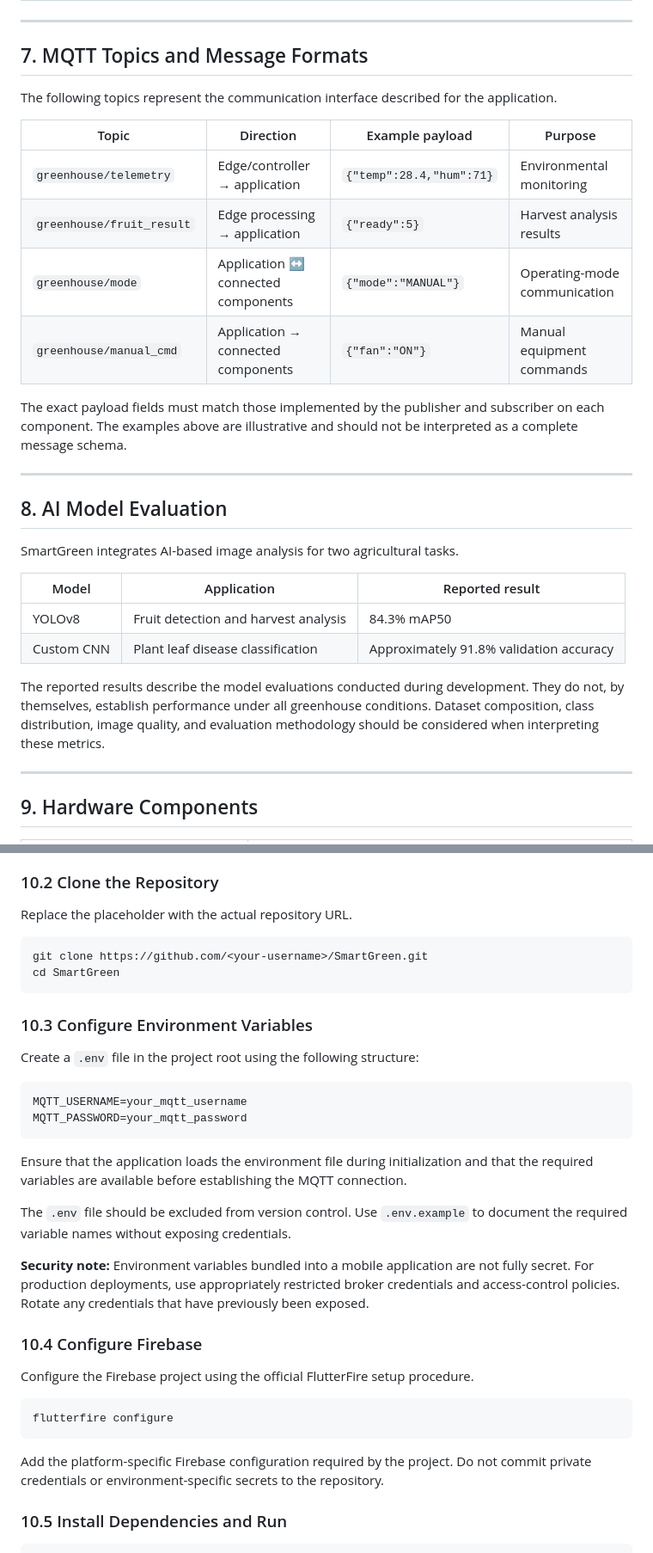
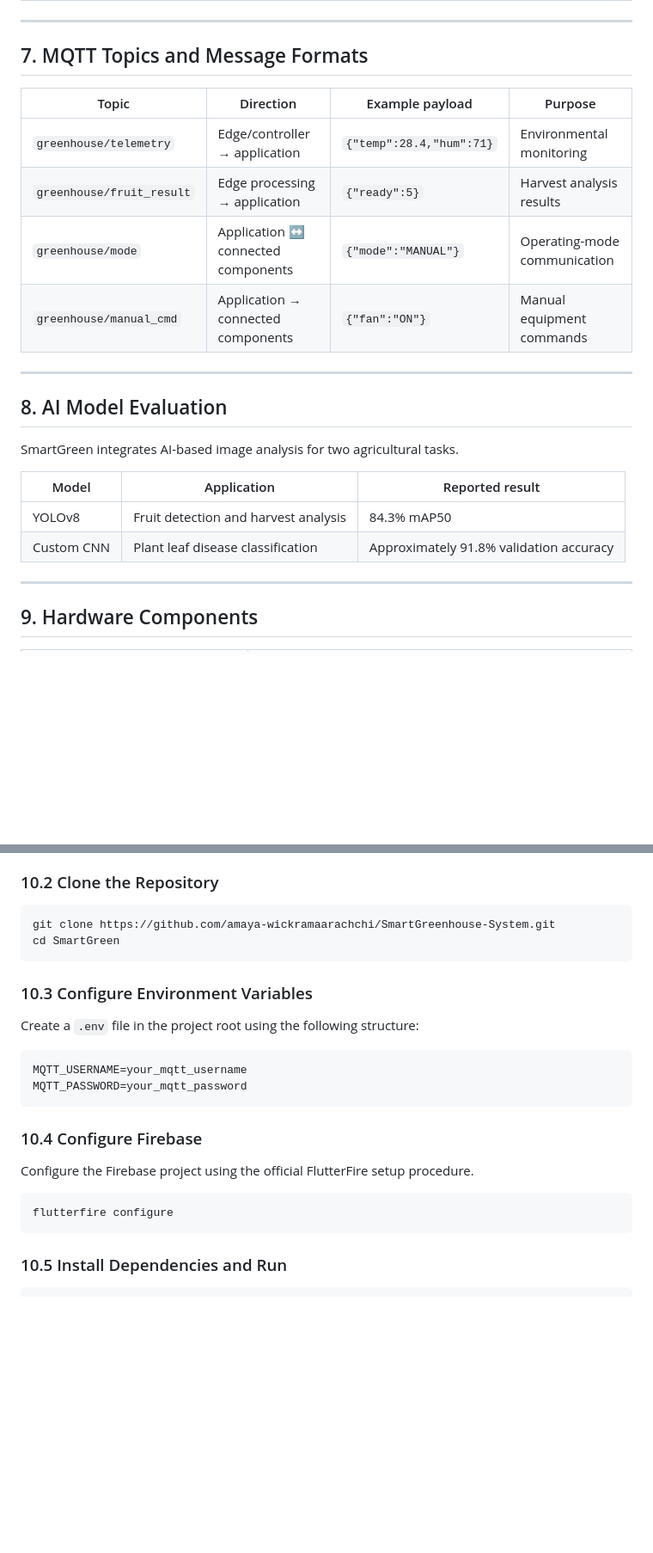
Before and after one commit to Amaya-Wickramaarachchi/SmartGreenhouse-System, a Markdown page: README.md, 2 parts joined by grey strips. Shown at 86% size. Drawn GitHub-style; blank space fills up the shorter version.

Commit message:
Refactor README by removing unnecessary notes
Removed notes and implementation considerations from various sections of the README to streamline content and improve clarity.

````diff
--- a/README.md
+++ b/README.md
@@ -219,16 +215,12 @@ sequenceDiagram
 
 ## 7. MQTT Topics and Message Formats
 
-The following topics represent the communication interface described for the application.
-
 | Topic | Direction | Example payload | Purpose |
 |---|---|---|---|
 | `greenhouse/telemetry` | Edge/controller → application | `{"temp":28.4,"hum":71}` | Environmental monitoring |
 | `greenhouse/fruit_result` | Edge processing → application | `{"ready":5}` | Harvest analysis results |
 | `greenhouse/mode` | Application ↔ connected components | `{"mode":"MANUAL"}` | Operating-mode communication |
 | `greenhouse/manual_cmd` | Application → connected components | `{"fan":"ON"}` | Manual equipment commands |
-
-The exact payload fields must match those implemented by the publisher and subscriber on each component. The examples above are illustrative and should not be interpreted as a complete message schema.
 
 ---
 
@@ -240,8 +232,6 @@ SmartGreen integrates AI-based image analysis for two agricultural tasks.
 |---|---|---|
 | YOLOv8 | Fruit detection and harvest analysis | 84.3% mAP50 |
 | Custom CNN | Plant leaf disease classification | Approximately 91.8% validation accuracy |
-
-The reported results describe the model evaluations conducted during development. They do not, by themselves, establish performance under all greenhouse conditions. Dataset composition, class distribution, image quality, and evaluation methodology should be considered when interpreting these metrics.
 
 ---
 
@@ -277,10 +265,9 @@ The final hardware configuration should be documented according to the component
 
 ### 10.2 Clone the Repository
 
-Replace the placeholder with the actual repository URL.
 
 ```bash
-git clone https://github.com/<your-username>/SmartGreen.git
+git clone https://github.com/amaya-wickramaarachchi/SmartGreenhouse-System.git
 cd SmartGreen
 ```
 
@@ -293,11 +280,6 @@ MQTT_USERNAME=your_mqtt_username
 MQTT_PASSWORD=your_mqtt_password
 ```
 
-Ensure that the application loads the environment file during initialization and that the required variables are available before establishing the MQTT connection.
-
-The `.env` file should be excluded from version control. Use `.env.example` to document the required variable names without exposing credentials.
-
-**Security note:** Environment variables bundled into a mobile application are not fully secret. For production deployments, use appropriately restricted broker credentials and access-control policies. Rotate any credentials that have previously been exposed.
 
 ### 10.4 Configure Firebase
 
@@ -306,8 +288,6 @@ Configure the Firebase project using the official FlutterFire setup procedure.
 ```bash
 flutterfire configure
 ```
-
-Add the platform-specific Firebase configuration required by the project. Do not commit private credentials or environment-specific secrets to the repository.
 
 ### 10.5 Install Dependencies and Run
 
````
Also changed, not shown: other parts of README.md (+0 -19 lines).
